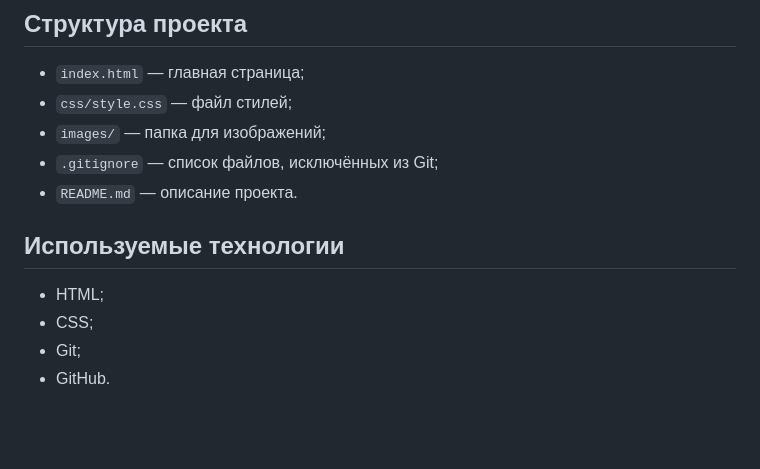
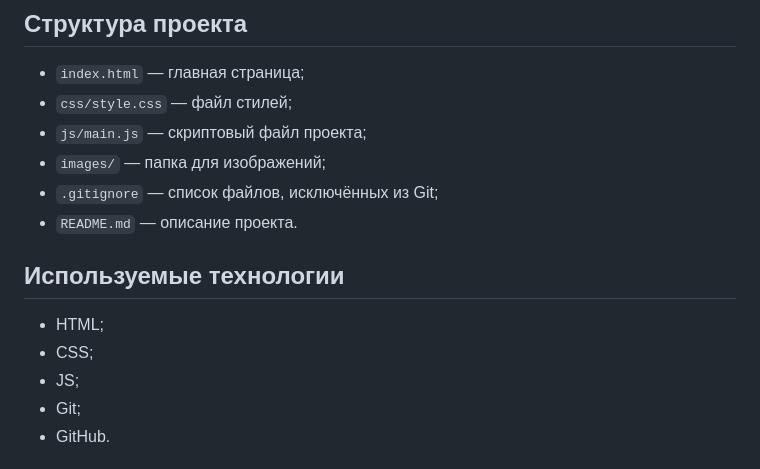
Before and after one commit to TemaAvocado/kr1-html-css-shop, a Markdown page: README.md, the part around the change. Rendered like a GitHub page; blank space fills up the shorter version.

Commit message:
Обновил README.md

```diff
--- a/README.md
+++ b/README.md
@@ -10,6 +10,7 @@
 
 - `index.html` — главная страница;
 - `css/style.css` — файл стилей;
+- `js/main.js` — скриптовый файл проекта;
 - `images/` — папка для изображений;
 - `.gitignore` — список файлов, исключённых из Git;
 - `README.md` — описание проекта.
@@ -18,6 +19,7 @@
 
 - HTML;
 - CSS;
+- JS;
 - Git;
 - GitHub.
 
```
